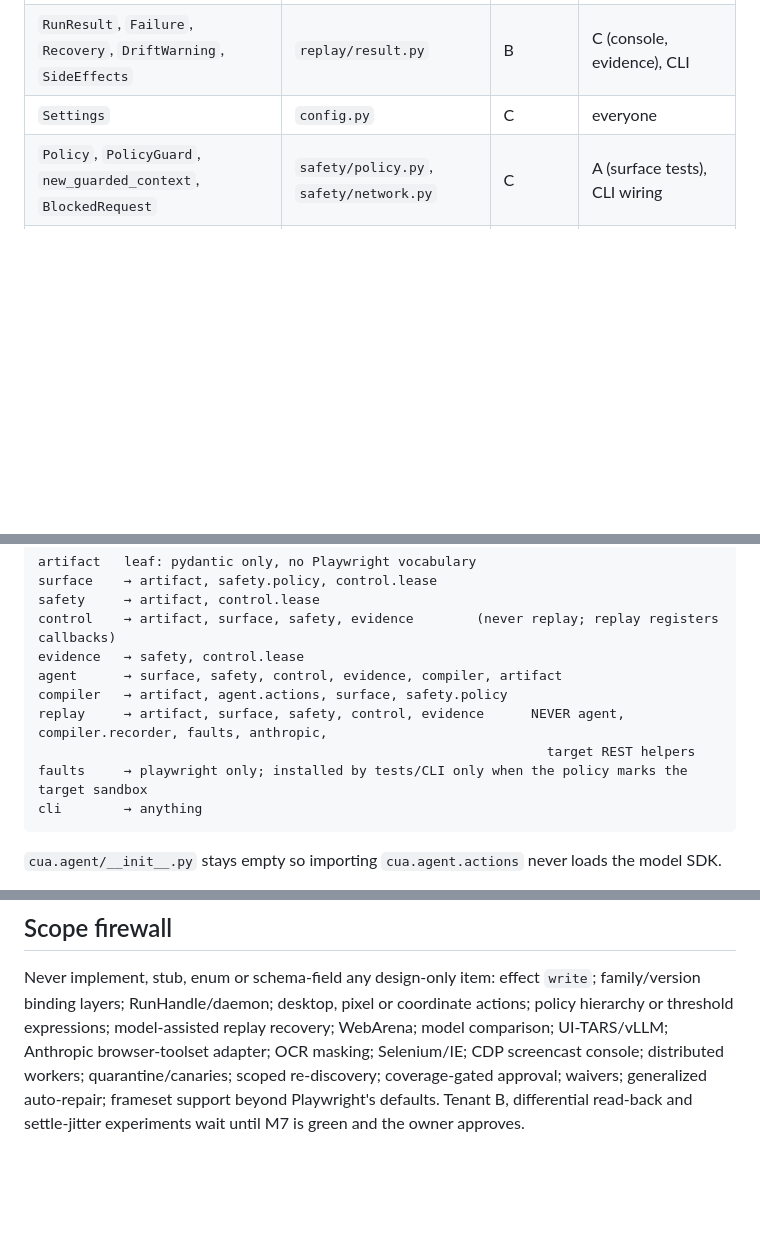
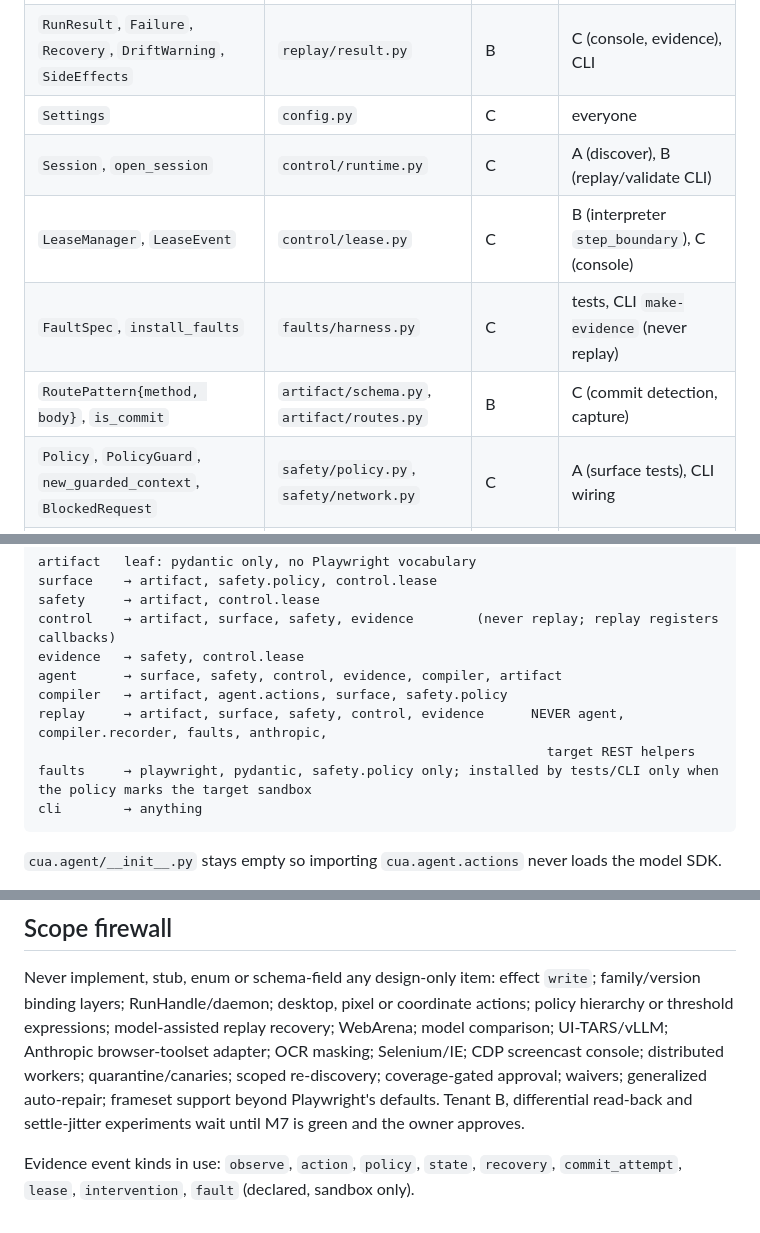
Before and after one commit to Aaronaferns/cua-replay, a Markdown page: docs/contracts.md, 3 parts joined by grey strips. Rendered like a GitHub page; blank space fills up the shorter version.

Commit message:
docs(contracts): faults import rule, runtime/lease/fault/commit-route types, evidence kinds
Co-Authored-By: Claude Opus 5.5 <noreply@anthropic.com>

````diff
--- a/docs/contracts.md
+++ b/docs/contracts.md
@@ -29,6 +29,10 @@ Adding a dependency to `pyproject.toml` is a request to the lead, not an edit.
 | `EvidenceEvent`, `EvidenceWriter` | `evidence/events.py` | C | A, B |
 | `RunResult`, `Failure`, `Recovery`, `DriftWarning`, `SideEffects` | `replay/result.py` | B | C (console, evidence), CLI |
 | `Settings` | `config.py` | C | everyone |
+| `Session`, `open_session` | `control/runtime.py` | C | A (discover), B (replay/validate CLI) |
+| `LeaseManager`, `LeaseEvent` | `control/lease.py` | C | B (interpreter `step_boundary`), C (console) |
+| `FaultSpec`, `install_faults` | `faults/harness.py` | C | tests, CLI `make-evidence` (never replay) |
+| `RoutePattern{method, body}`, `is_commit` | `artifact/schema.py`, `artifact/routes.py` | B | C (commit detection, capture) |
 | `Policy`, `PolicyGuard`, `new_guarded_context`, `BlockedRequest` | `safety/policy.py`, `safety/network.py` | C | A (surface tests), CLI wiring |
 | name normalizer (S7) | `artifact/names.py` | B | A (surface), B (resolver, classifier) |
 | `Profile`, `LoginForm`, `Target` | `artifact/schema.py` | B | A (scripted login), C (commit routes) |
@@ -49,7 +53,7 @@ agent      → surface, safety, control, evidence, compiler, artifact
 compiler   → artifact, agent.actions, surface, safety.policy
 replay     → artifact, surface, safety, control, evidence      NEVER agent, compiler.recorder, faults, anthropic,
                                                                  target REST helpers
-faults     → playwright only; installed by tests/CLI only when the policy marks the target sandbox
+faults     → playwright, pydantic, safety.policy only; installed by tests/CLI only when the policy marks the target sandbox
 cli        → anything
 ```
 
@@ -83,3 +87,6 @@ replay recovery; WebArena; model comparison; UI-TARS/vLLM; Anthropic browser-too
 Selenium/IE; CDP screencast console; distributed workers; quarantine/canaries; scoped re-discovery;
 coverage-gated approval; waivers; generalized auto-repair; frameset support beyond Playwright's defaults.
 Tenant B, differential read-back and settle-jitter experiments wait until M7 is green and the owner approves.
+
+Evidence event kinds in use: `observe`, `action`, `policy`, `state`, `recovery`, `commit_attempt`, `lease`,
+`intervention`, `fault` (declared, sandbox only).
````
